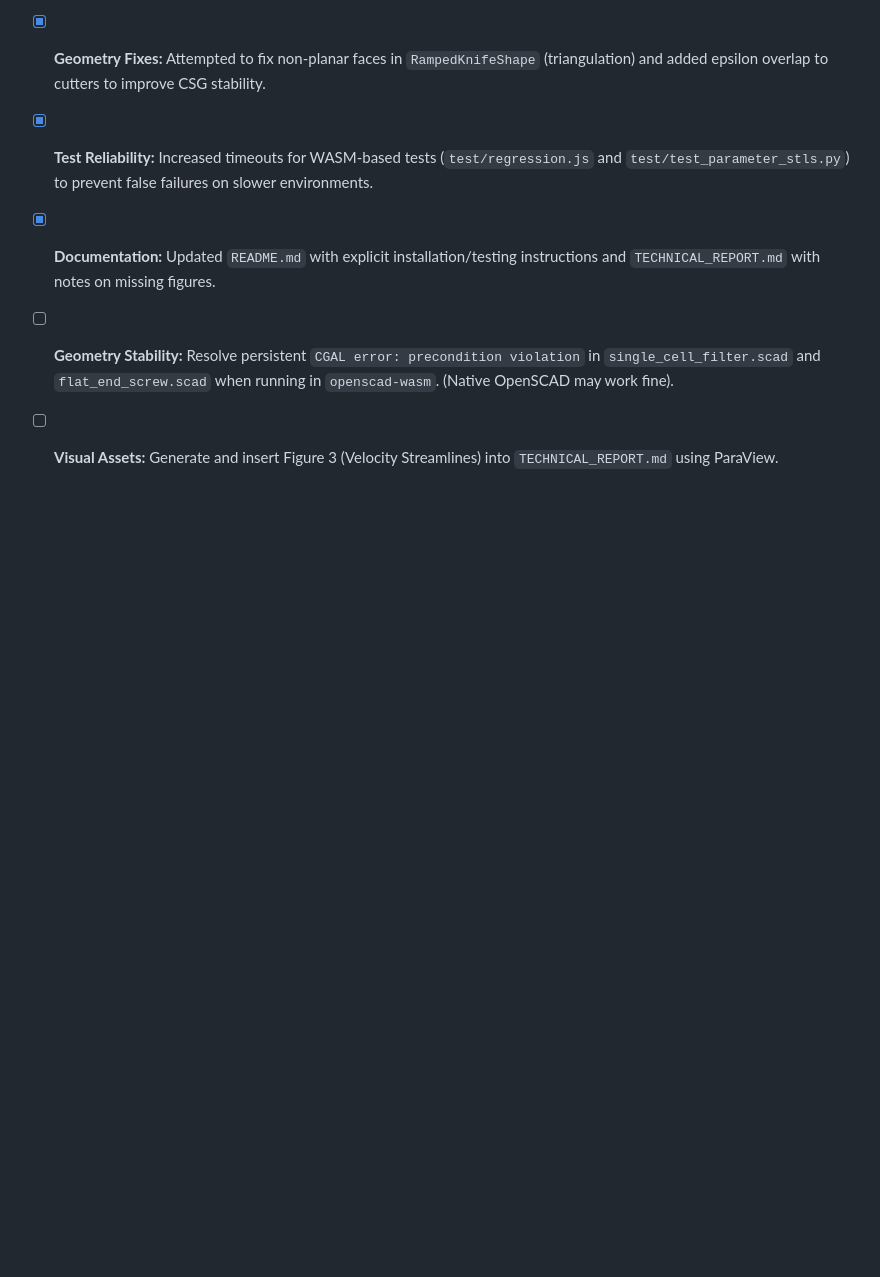
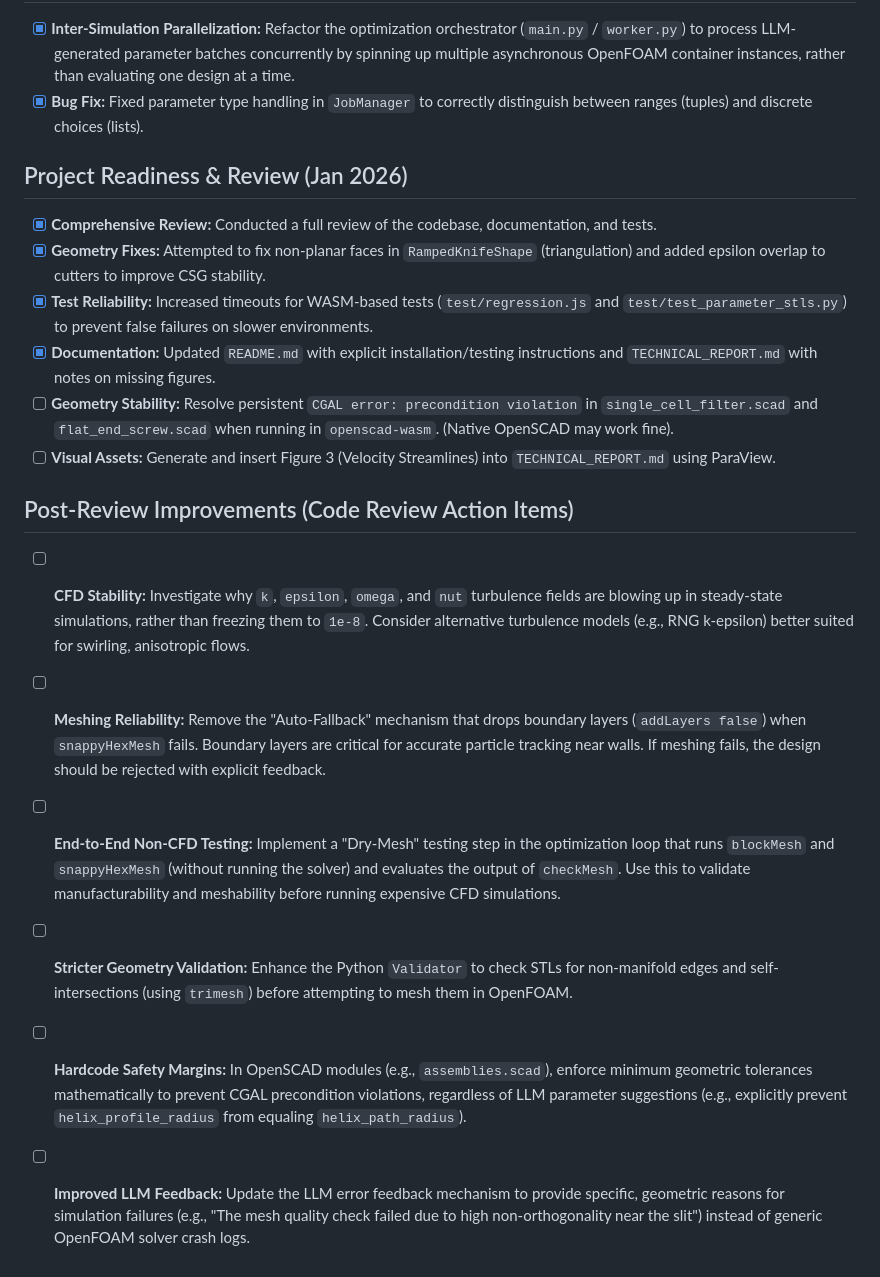
Before and after one commit to LokiMetaSmith/Corkscrew-Filter, a Markdown page: TODO.md, the part around the change. Drawn GitHub-style; blank space fills up the shorter version.

Commit message:
docs: Update TODO.md with actionable items from code review
- Add new section 'Post-Review Improvements' to TODO.md.
- Highlight action items addressing CFD stability (e.g., turbulence models).
- Note requirement to remove snappyHexMesh fallback for boundary layers.
- Add task for 'Dry-Mesh' non-CFD end-to-end testing in optimization loop.
- Include action items for stricter geometry validation and enforcing safety margins.
- Specify improvements needed for LLM error feedback based on geometry.

Co-authored-by: LokiMetaSmith <5054116+LokiMetaSmith@users.noreply.github.com>

```diff
--- a/TODO.md
+++ b/TODO.md
@@ -43,3 +43,11 @@ This file tracks planned enhancements and future work for the Corkscrew Filter p
 - [x] **Documentation:** Updated `README.md` with explicit installation/testing instructions and `TECHNICAL_REPORT.md` with notes on missing figures.
 - [ ] **Geometry Stability:** Resolve persistent `CGAL error: precondition violation` in `single_cell_filter.scad` and `flat_end_screw.scad` when running in `openscad-wasm`. (Native OpenSCAD may work fine).
 - [ ] **Visual Assets:** Generate and insert Figure 3 (Velocity Streamlines) into `TECHNICAL_REPORT.md` using ParaView.
+
+## Post-Review Improvements (Code Review Action Items)
+- [ ] **CFD Stability:** Investigate why `k`, `epsilon`, `omega`, and `nut` turbulence fields are blowing up in steady-state simulations, rather than freezing them to `1e-8`. Consider alternative turbulence models (e.g., RNG k-epsilon) better suited for swirling, anisotropic flows.
+- [ ] **Meshing Reliability:** Remove the "Auto-Fallback" mechanism that drops boundary layers (`addLayers false`) when `snappyHexMesh` fails. Boundary layers are critical for accurate particle tracking near walls. If meshing fails, the design should be rejected with explicit feedback.
+- [ ] **End-to-End Non-CFD Testing:** Implement a "Dry-Mesh" testing step in the optimization loop that runs `blockMesh` and `snappyHexMesh` (without running the solver) and evaluates the output of `checkMesh`. Use this to validate manufacturability and meshability before running expensive CFD simulations.
+- [ ] **Stricter Geometry Validation:** Enhance the Python `Validator` to check STLs for non-manifold edges and self-intersections (using `trimesh`) before attempting to mesh them in OpenFOAM.
+- [ ] **Hardcode Safety Margins:** In OpenSCAD modules (e.g., `assemblies.scad`), enforce minimum geometric tolerances mathematically to prevent CGAL precondition violations, regardless of LLM parameter suggestions (e.g., explicitly prevent `helix_profile_radius` from equaling `helix_path_radius`).
+- [ ] **Improved LLM Feedback:** Update the LLM error feedback mechanism to provide specific, geometric reasons for simulation failures (e.g., "The mesh quality check failed due to high non-orthogonality near the slit") instead of generic OpenFOAM solver crash logs.
```
